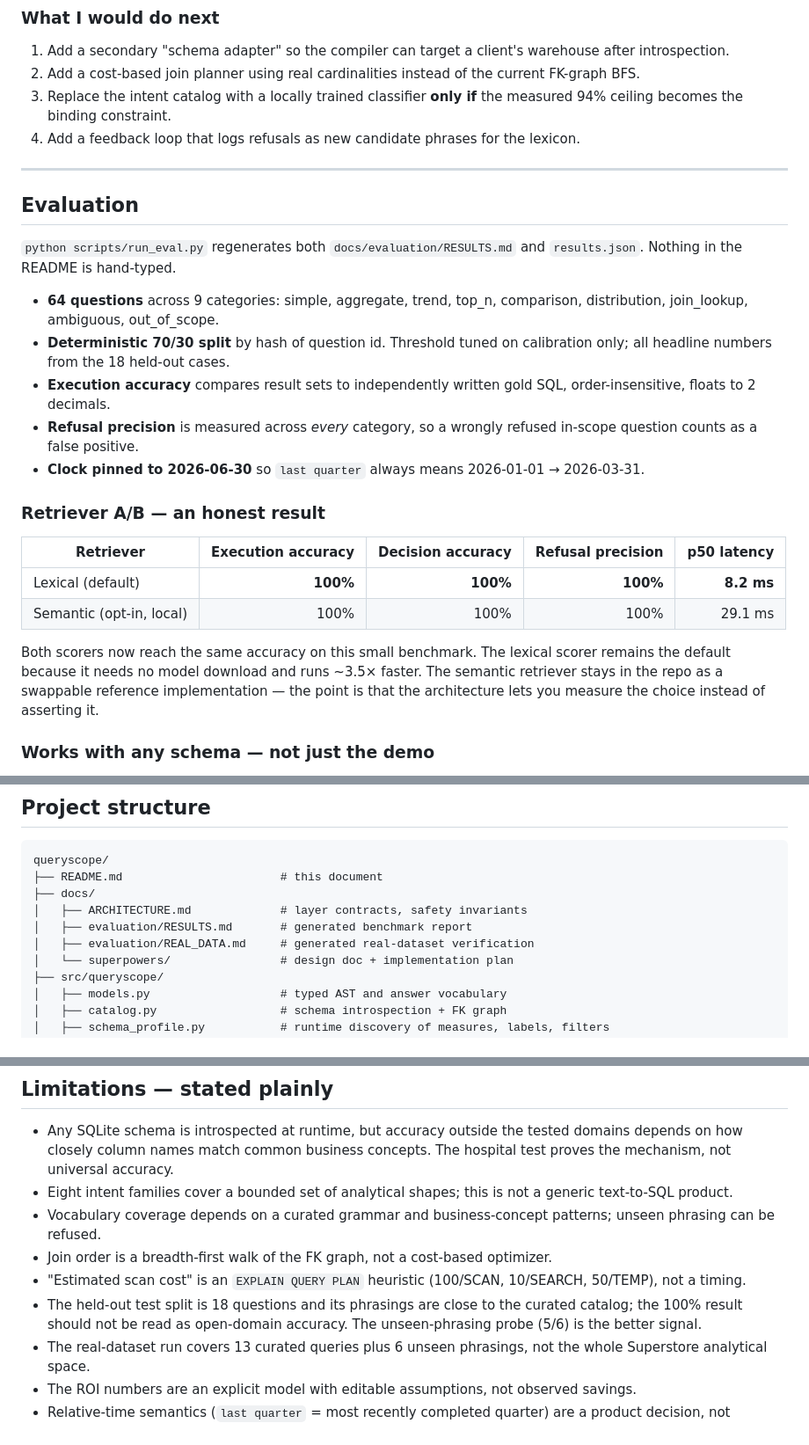
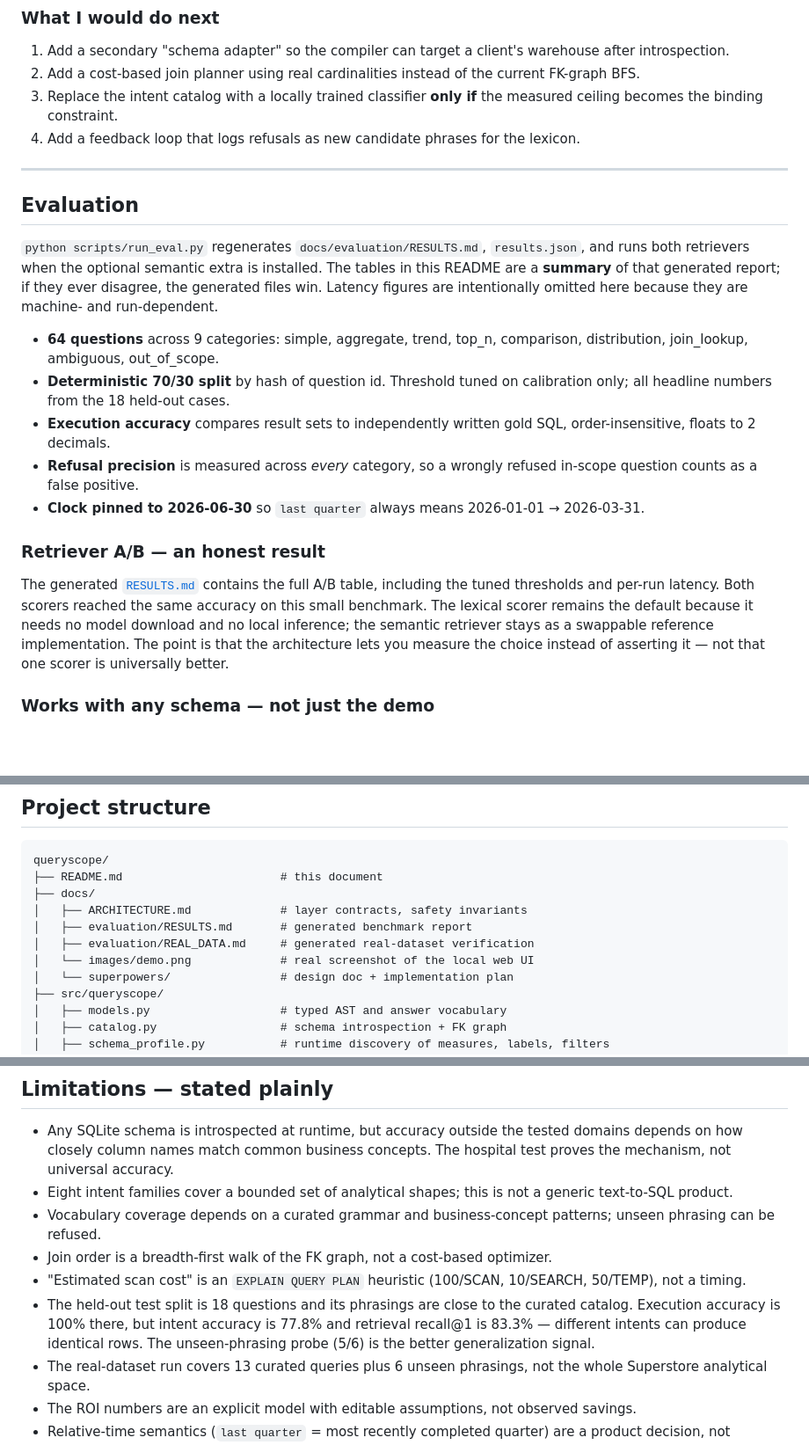
Before and after one commit to shahmanager/queryscope, a Markdown page: README.md, 3 parts joined by grey strips. Shown at 88% size. GitHub-like rendering; blank space fills up the shorter version.

```diff
--- a/README.md
+++ b/README.md
@@ -150,14 +166,18 @@ This is what keeps the system out of the "thin wrapper around string matching" t
 
 1. Add a secondary "schema adapter" so the compiler can target a client's warehouse after introspection.
 2. Add a cost-based join planner using real cardinalities instead of the current FK-graph BFS.
-3. Replace the intent catalog with a locally trained classifier **only if** the measured 94% ceiling becomes the binding constraint.
+3. Replace the intent catalog with a locally trained classifier **only if** the measured ceiling becomes the binding constraint.
 4. Add a feedback loop that logs refusals as new candidate phrases for the lexicon.
 
 ---
 
 ## Evaluation
 
-`python scripts/run_eval.py` regenerates both `docs/evaluation/RESULTS.md` and `results.json`. Nothing in the README is hand-typed.
+`python scripts/run_eval.py` regenerates `docs/evaluation/RESULTS.md`, `results.json`, and
+runs both retrievers when the optional semantic extra is installed. The tables in this
+README are a **summary** of that generated report; if they ever disagree, the generated
+files win. Latency figures are intentionally omitted here because they are machine- and
+run-dependent.
 
 - **64 questions** across 9 categories: simple, aggregate, trend, top_n, comparison, distribution, join_lookup, ambiguous, out_of_scope.
 - **Deterministic 70/30 split** by hash of question id. Threshold tuned on calibration only; all headline numbers from the 18 held-out cases.
@@ -167,12 +187,12 @@ This is what keeps the system out of the "thin wrapper around string matching" t
 
 ### Retriever A/B — an honest result
 
-| Retriever | Execution accuracy | Decision accuracy | Refusal precision | p50 latency |
-|---|---:|---:|---:|---:|
-| Lexical (default) | **100%** | **100%** | **100%** | **8.2 ms** |
-| Semantic (opt-in, local) | 100% | 100% | 100% | 29.1 ms |
-
-Both scorers now reach the same accuracy on this small benchmark. The lexical scorer remains the default because it needs no model download and runs ~3.5× faster. The semantic retriever stays in the repo as a swappable reference implementation — the point is that the architecture lets you measure the choice instead of asserting it.
+The generated [`RESULTS.md`](docs/evaluation/RESULTS.md) contains the full A/B table,
+including the tuned thresholds and per-run latency. Both scorers reached the same accuracy
+on this small benchmark. The lexical scorer remains the default because it needs no model
+download and no local inference; the semantic retriever stays as a swappable reference
+implementation. The point is that the architecture lets you measure the choice instead of
+asserting it — not that one scorer is universally better.
 
 ### Works with any schema — not just the demo
 
@@ -268,6 +288,7 @@ queryscope/
 │   ├── ARCHITECTURE.md             # layer contracts, safety invariants
 │   ├── evaluation/RESULTS.md       # generated benchmark report
 │   ├── evaluation/REAL_DATA.md     # generated real-dataset verification
+│   └── images/demo.png             # real screenshot of the local web UI
 │   └── superpowers/                # design doc + implementation plan
 ├── src/queryscope/
 │   ├── models.py                   # typed AST and answer vocabulary
@@ -300,7 +321,7 @@ queryscope/
 - Vocabulary coverage depends on a curated grammar and business-concept patterns; unseen phrasing can be refused.
 - Join order is a breadth-first walk of the FK graph, not a cost-based optimizer.
 - "Estimated scan cost" is an `EXPLAIN QUERY PLAN` heuristic (100/SCAN, 10/SEARCH, 50/TEMP), not a timing.
-- The held-out test split is 18 questions and its phrasings are close to the curated catalog; the 100% result should not be read as open-domain accuracy. The unseen-phrasing probe (5/6) is the better signal.
+- The held-out test split is 18 questions and its phrasings are close to the curated catalog. Execution accuracy is 100% there, but intent accuracy is 77.8% and retrieval recall@1 is 83.3% — different intents can produce identical rows. The unseen-phrasing probe (5/6) is the better generalization signal.
 - The real-dataset run covers 13 curated queries plus 6 unseen phrasings, not the whole Superstore analytical space.
 - The ROI numbers are an explicit model with editable assumptions, not observed savings.
 - Relative-time semantics (`last quarter` = most recently completed quarter) are a product decision, not universal.
```
Also changed, not shown: other parts of README.md (+28 -12 lines), docs/images/demo.png (added), 1 other file.
